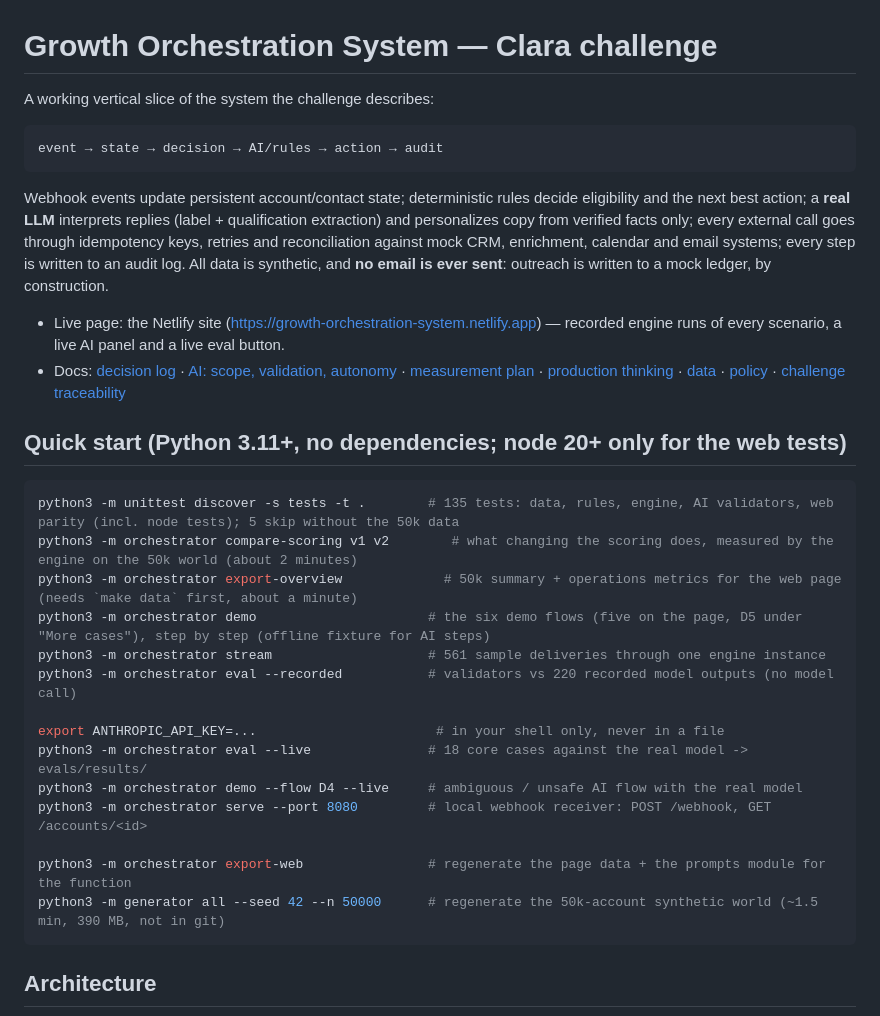
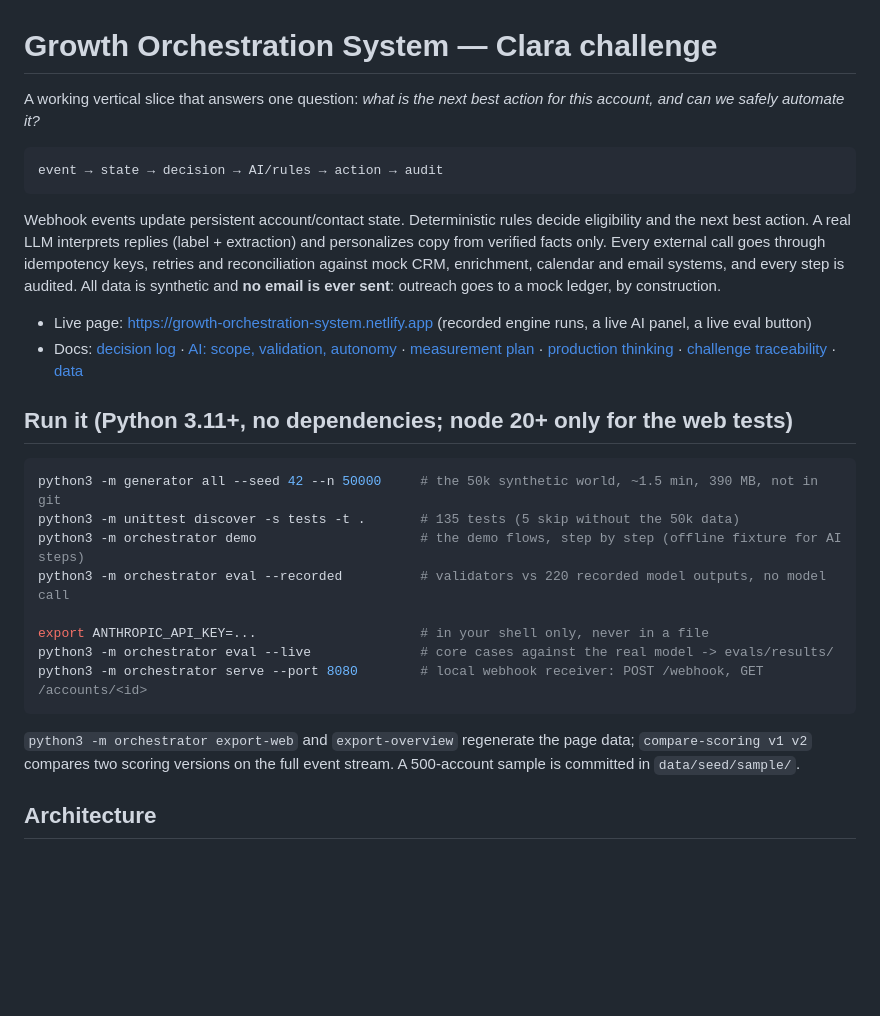
Before and after one commit to apogeoconsara/challengeclara, a Markdown page: growth-orchestrator/README.md, the part around one of its changes. Drawn GitHub-style; blank space fills up the shorter version.

````diff
--- a/growth-orchestrator/README.md
+++ b/growth-orchestrator/README.md
@@ -1,41 +1,38 @@
 # Growth Orchestration System — Clara challenge
 
-A working vertical slice of the system the challenge describes:
+A working vertical slice that answers one question: *what is the next best action for this account, and can we safely
+automate it?*
 
 ```
 event → state → decision → AI/rules → action → audit
 ```
 
-Webhook events update persistent account/contact state; deterministic rules decide eligibility and the next best
-action; a **real LLM** interprets replies (label + qualification extraction) and personalizes copy from verified facts
-only; every external call goes through idempotency keys, retries and reconciliation against mock CRM, enrichment,
-calendar and email systems; every step is written to an audit log. All data is synthetic, and **no email is ever
-sent**: outreach is written to a mock ledger, by construction.
+Webhook events update persistent account/contact state. Deterministic rules decide eligibility and the next best action.
+A real LLM interprets replies (label + extraction) and personalizes copy from verified facts only. Every external call
+goes through idempotency keys, retries and reconciliation against mock CRM, enrichment, calendar and email systems, and
+every step is audited. All data is synthetic and **no email is ever sent**: outreach goes to a mock ledger, by
+construction.
 
-- Live page: the Netlify site (https://growth-orchestration-system.netlify.app) — recorded engine runs of every scenario,
-  a live AI panel and a live eval button.
+- Live page: https://growth-orchestration-system.netlify.app (recorded engine runs, a live AI panel, a live eval button)
 - Docs: [decision log](docs/DECISION_LOG.md) · [AI: scope, validation, autonomy](docs/AI.md) ·
   [measurement plan](docs/MEASUREMENT_PLAN.md) · [production thinking](docs/PRODUCTION.md) ·
-  [data](data/README.md) · [policy](data/POLICY.md) · [challenge traceability](data/PDF_TRACEABILITY.md)
+  [challenge traceability](data/PDF_TRACEABILITY.md) · [data](data/README.md)
 
-## Quick start (Python 3.11+, no dependencies; node 20+ only for the web tests)
+## Run it (Python 3.11+, no dependencies; node 20+ only for the web tests)
 
 ```bash
-python3 -m unittest discover -s tests -t .        # 135 tests: data, rules, engine, AI validators, web parity (incl. node tests); 5 skip without the 50k data
-python3 -m orchestrator compare-scoring v1 v2        # what changing the scoring does, measured by the engine on the 50k world (about 2 minutes)
-python3 -m orchestrator export-overview             # 50k summary + operations metrics for the web page (needs `make data` first, about a minute)
-python3 -m orchestrator demo                      # the six demo flows (five on the page, D5 under "More cases"), step by step (offline fixture for AI steps)
-python3 -m orchestrator stream                    # 561 sample deliveries through one engine instance
-python3 -m orchestrator eval --recorded           # validators vs 220 recorded model outputs (no model call)
+python3 -m generator all --seed 42 --n 50000     # the 50k synthetic world, ~1.5 min, 390 MB, not in git
+python3 -m unittest discover -s tests -t .       # 135 tests (5 skip without the 50k data)
+python3 -m orchestrator demo                     # the demo flows, step by step (offline fixture for AI steps)
+python3 -m orchestrator eval --recorded          # validators vs 220 recorded model outputs, no model call
 
-export ANTHROPIC_API_KEY=...                       # in your shell only, never in a file
-python3 -m orchestrator eval --live               # 18 core cases against the real model -> evals/results/
-python3 -m orchestrator demo --flow D4 --live     # ambiguous / unsafe AI flow with the real model
-python3 -m orchestrator serve --port 8080         # local webhook receiver: POST /webhook, GET /accounts/<id>
+export ANTHROPIC_API_KEY=...                     # in your shell only, never in a file
+python3 -m orchestrator eval --live              # core cases against the real model -> evals/results/
+python3 -m orchestrator serve --port 8080        # local webhook receiver: POST /webhook, GET /accounts/<id>
+```
 
-python3 -m orchestrator export-web                # regenerate the page data + the prompts module for the function
-python3 -m generator all --seed 42 --n 50000      # regenerate the 50k-account synthetic world (~1.5 min, 390 MB, not in git)
-```
+`python3 -m orchestrator export-web` and `export-overview` regenerate the page data; `compare-scoring v1 v2` compares
+two scoring versions on the full event stream. A 500-account sample is committed in `data/seed/sample/`.
 
 ## Architecture
 
````
Also changed, not shown: other parts of growth-orchestrator/README.md (+17 -39 lines).
